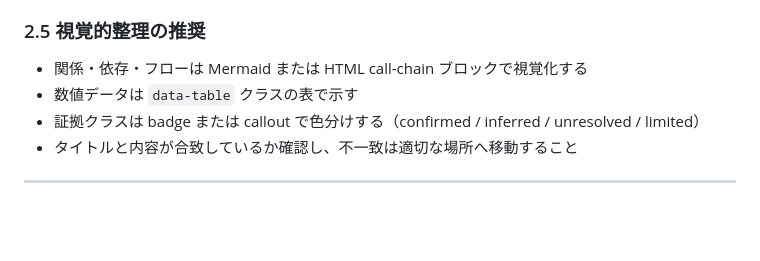
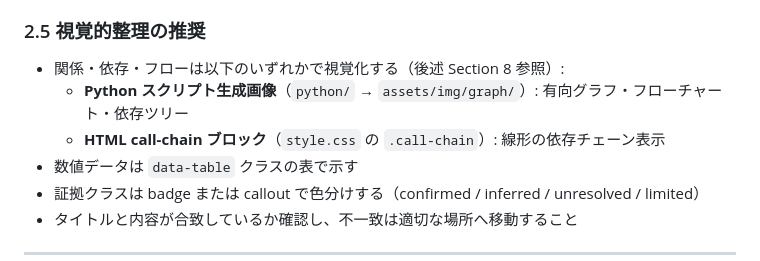
Before and after one commit to AETS-MAGI/ROCm-pages, a Markdown page: AGENTS.md, the part around one of its changes. Rendered like a GitHub page; blank space fills up the shorter version.

```diff
--- a/AGENTS.md
+++ b/AGENTS.md
@@ -106,7 +106,9 @@ Agent は、公開一次資料、ローカル clone、実機ログ、逆アセ
 
 ### 2.5 視覚的整理の推奨
 
-- 関係・依存・フローは Mermaid または HTML call-chain ブロックで視覚化する
+- 関係・依存・フローは以下のいずれかで視覚化する（後述 Section 8 参照）:
+  - **Python スクリプト生成画像**（`python/` → `assets/img/graph/`）: 有向グラフ・フローチャート・依存ツリー
+  - **HTML call-chain ブロック**（`style.css` の `.call-chain`）: 線形の依存チェーン表示
 - 数値データは `data-table` クラスの表で示す
 - 証拠クラスは badge または callout で色分けする（confirmed / inferred / unresolved / limited）
 - タイトルと内容が合致しているか確認し、不一致は適切な場所へ移動すること
```
Also changed, not shown: other parts of AGENTS.md (+40 -0 lines).
